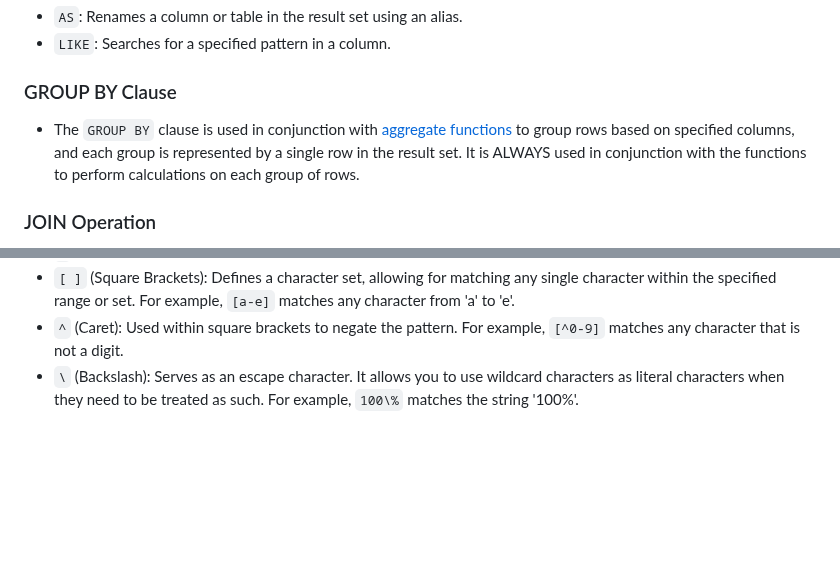
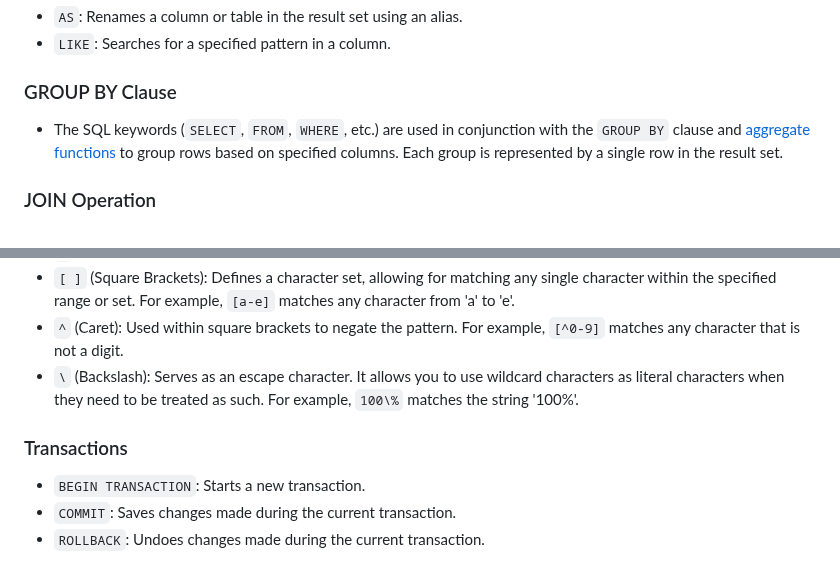
Before and after one commit to progdad/CS-50, a Markdown page: 8_SQL/SQL-Syntax.md, 2 parts joined by grey strips. Rendered like a GitHub page; blank space fills up the shorter version.

```diff
--- a/8_SQL/SQL-Syntax.md
+++ b/8_SQL/SQL-Syntax.md
@@ -37,7 +37,7 @@
 - `LIKE`: Searches for a specified pattern in a column.
 
 ### GROUP BY Clause
-- The `GROUP BY` clause is used in conjunction with [aggregate functions](#aggregate-functions) to group rows based on specified columns, and each group is represented by a single row in the result set. It is ALWAYS used in conjunction with the functions to perform calculations on each group of rows.
+- The SQL keywords (`SELECT`, `FROM`, `WHERE`, etc.) are used in conjunction with the `GROUP BY` clause and [aggregate functions](#aggregate-functions) to group rows based on specified columns. Each group is represented by a single row in the result set.
 
 ### JOIN Operation
 - The `JOIN` operation combines rows from two or more tables based on related columns. Join conditions specify how rows should match between tables. Basic join types include:
@@ -54,3 +54,8 @@ The `LIKE` operator is used in a `WHERE` clause to search for a specified patter
 - `[ ]` (Square Brackets): Defines a character set, allowing for matching any single character within the specified range or set. For example, `[a-e]` matches any character from 'a' to 'e'.
 - `^` (Caret): Used within square brackets to negate the pattern. For example, `[^0-9]` matches any character that is not a digit.
 - `\` (Backslash): Serves as an escape character. It allows you to use wildcard characters as literal characters when they need to be treated as such. For example, `100\%` matches the string '100%'.
+
+### Transactions
+- `BEGIN TRANSACTION`: Starts a new transaction.
+- `COMMIT`: Saves changes made during the current transaction.
+- `ROLLBACK`: Undoes changes made during the current transaction.
```
Also changed, not shown: 8_SQL/theory8.md (+9 -0 lines).
